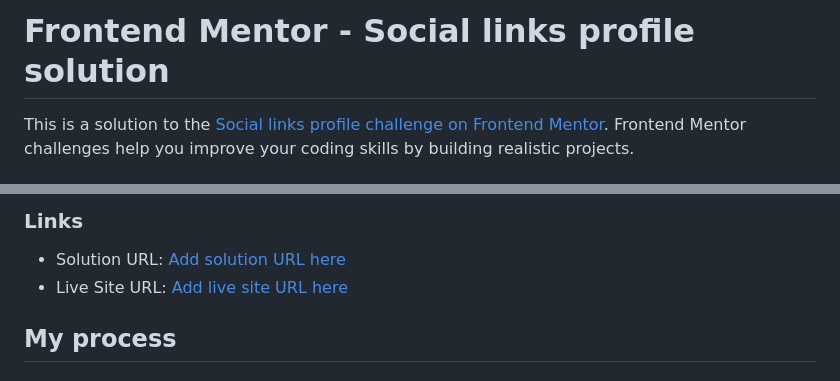
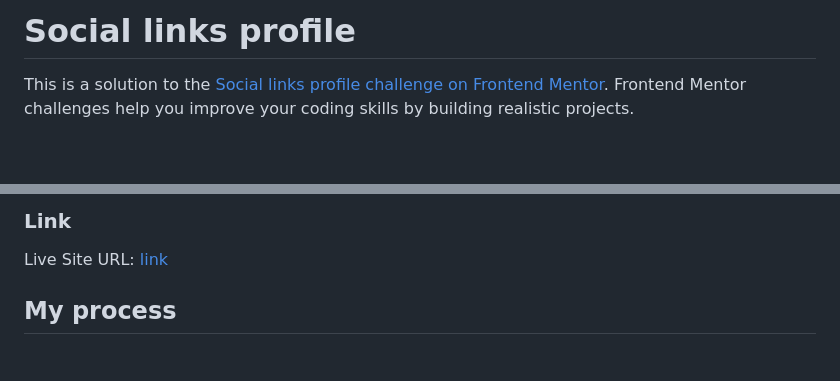
Before and after one commit to rffkive/social-link-profile, a Markdown page: README.md, 2 parts joined by grey strips. Rendered like a GitHub page; blank space fills up the shorter version.

```diff
--- a/README.md
+++ b/README.md
@@ -1,4 +1,4 @@
-# Frontend Mentor - Social links profile solution
+# Social links profile
 
 This is a solution to the [Social links profile challenge on Frontend Mentor](https://www.frontendmentor.io/challenges/social-links-profile-UG32l9m6dQ). Frontend Mentor challenges help you improve your coding skills by building realistic projects.
 
@@ -31,8 +31,6 @@ Users should be able to:
 
-### Links
-
-- Solution URL: [Add solution URL here](https://your-solution-url.com)
-- Live Site URL: [Add live site URL here](https://your-live-site-url.com)
+### Link
+Live Site URL: [link](https://rffkive.github.io/Blog-preview-card/)
 
 ## My process
 
```
Also changed, not shown: other parts of README.md (+1 -1 lines).
